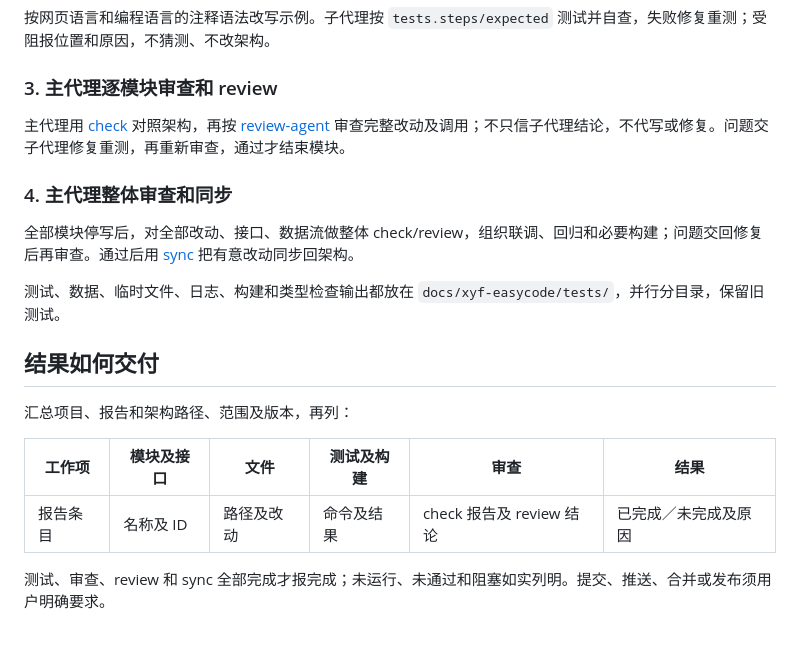
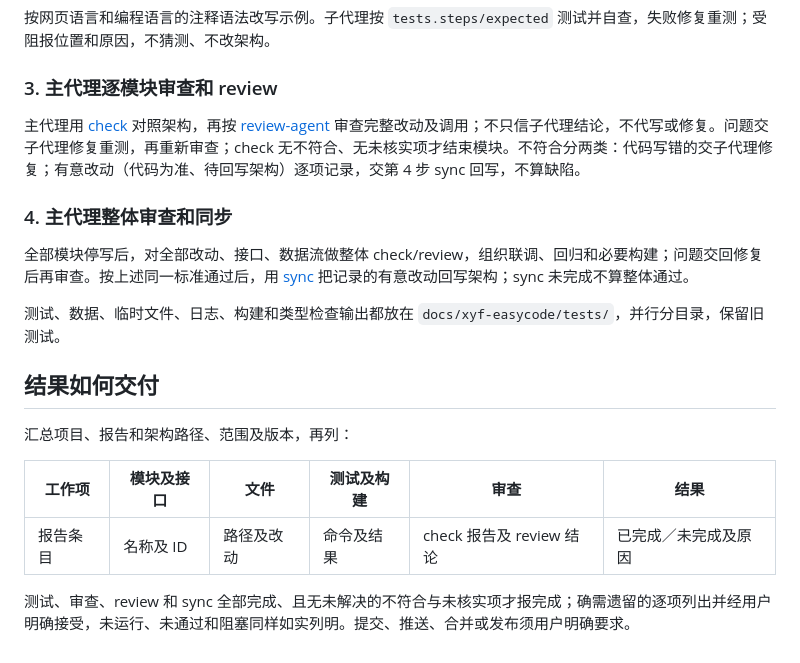
Before and after one commit to jecyxyf/xyf-easycode, a Markdown page: skills/xyf-easycode-code/CN.md, the part around the change. GitHub-like rendering.

```diff
--- a/skills/xyf-easycode-code/CN.md
+++ b/skills/xyf-easycode-code/CN.md
@@ -33,11 +33,11 @@ description: 主代理组织子代理开发、测试、审查和交付。
 
 ### 3. 主代理逐模块审查和 review
 
-主代理用 [check](../xyf-easycode-check/SKILL.md) 对照架构，再按 [review-agent](../review-agent/SKILL.md) 审查完整改动及调用；不只信子代理结论，不代写或修复。问题交子代理修复重测，再重新审查，通过才结束模块。
+主代理用 [check](../xyf-easycode-check/SKILL.md) 对照架构，再按 [review-agent](../review-agent/SKILL.md) 审查完整改动及调用；不只信子代理结论，不代写或修复。问题交子代理修复重测，再重新审查；check 无不符合、无未核实项才结束模块。不符合分两类：代码写错的交子代理修复；有意改动（代码为准、待回写架构）逐项记录，交第 4 步 sync 回写，不算缺陷。
 
 ### 4. 主代理整体审查和同步
 
-全部模块停写后，对全部改动、接口、数据流做整体 check/review，组织联调、回归和必要构建；问题交回修复后再审查。通过后用 [sync](../xyf-easycode-sync/SKILL.md) 把有意改动同步回架构。
+全部模块停写后，对全部改动、接口、数据流做整体 check/review，组织联调、回归和必要构建；问题交回修复后再审查。按上述同一标准通过后，用 [sync](../xyf-easycode-sync/SKILL.md) 把记录的有意改动回写架构；sync 未完成不算整体通过。
 
 测试、数据、临时文件、日志、构建和类型检查输出都放在 `docs/xyf-easycode/tests/`，并行分目录，保留旧测试。
 
@@ -49,4 +49,4 @@ description: 主代理组织子代理开发、测试、审查和交付。
 |---|---|---|---|---|---|
 | 报告条目 | 名称及 ID | 路径及改动 | 命令及结果 | check 报告及 review 结论 | 已完成／未完成及原因 |
 
-测试、审查、review 和 sync 全部完成才报完成；未运行、未通过和阻塞如实列明。提交、推送、合并或发布须用户明确要求。
+测试、审查、review 和 sync 全部完成、且无未解决的不符合与未核实项才报完成；确需遗留的逐项列出并经用户明确接受，未运行、未通过和阻塞同样如实列明。提交、推送、合并或发布须用户明确要求。
```
Also changed, not shown: skills/xyf-easycode-code/SKILL.md (+3 -3 lines).
